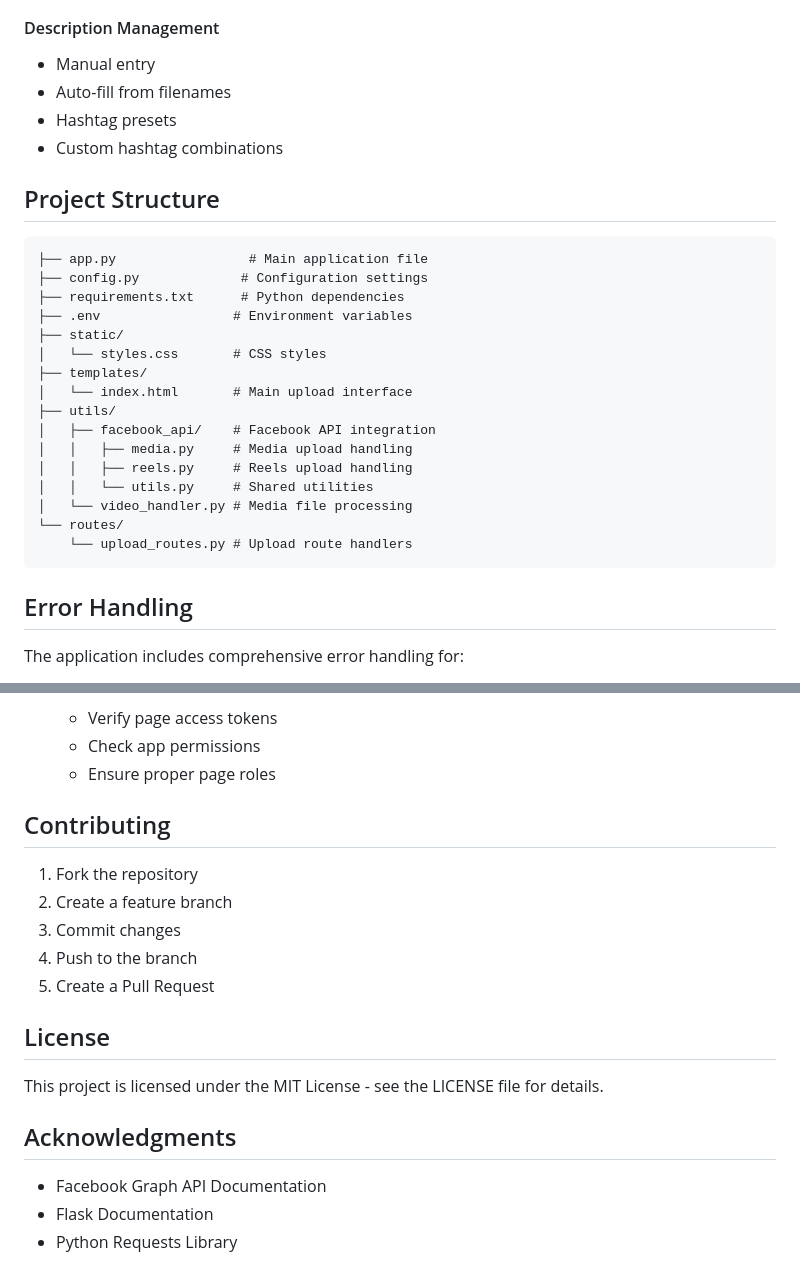
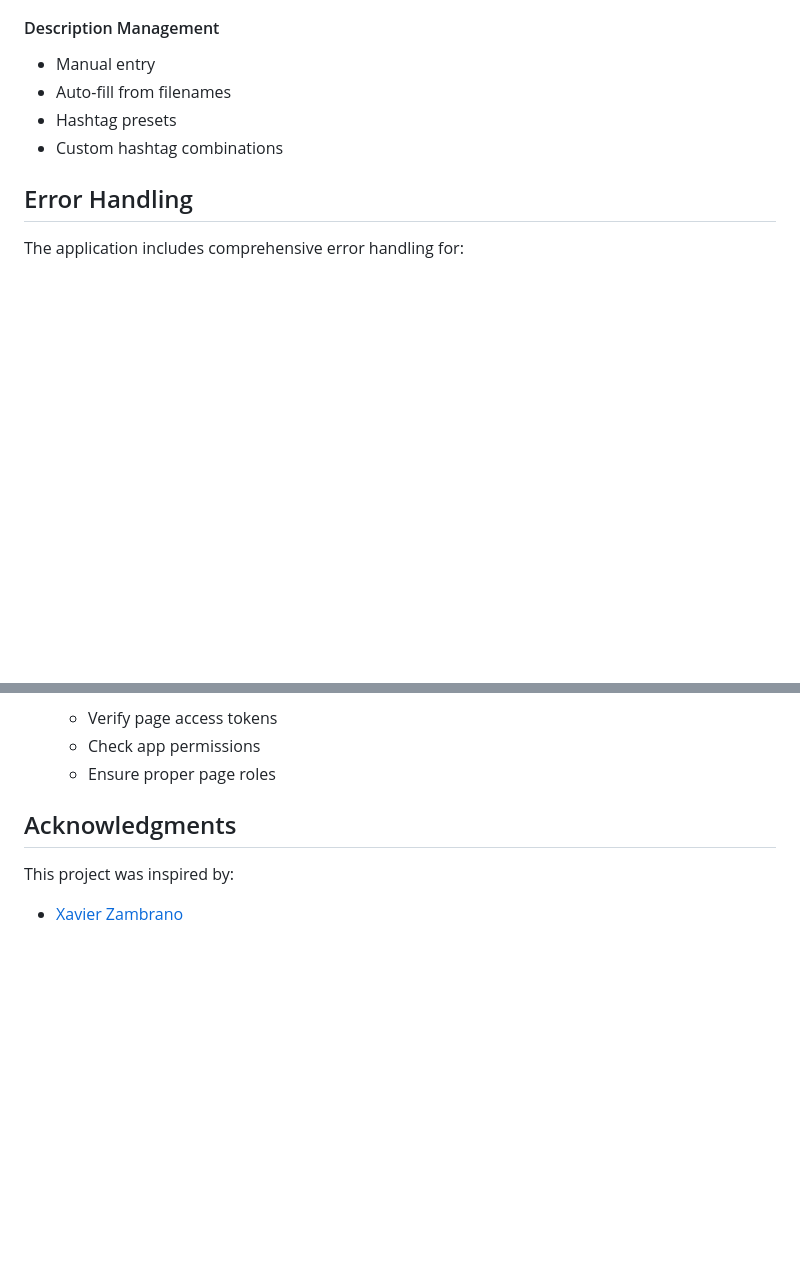
Before and after one commit to adipatria1/Fanpage-Uploader, a Markdown page: README.md, 2 parts joined by grey strips. Drawn GitHub-style; blank space fills up the shorter version.

````diff
--- a/README.md
+++ b/README.md
@@ -92,27 +92,6 @@ python app.py
 - Hashtag presets
 - Custom hashtag combinations
 
-## Project Structure
-
-```
-├── app.py                 # Main application file
-├── config.py             # Configuration settings
-├── requirements.txt      # Python dependencies
-├── .env                 # Environment variables
-├── static/
-│   └── styles.css       # CSS styles
-├── templates/
-│   └── index.html       # Main upload interface
-├── utils/
-│   ├── facebook_api/    # Facebook API integration
-│   │   ├── media.py     # Media upload handling
-│   │   ├── reels.py     # Reels upload handling
-│   │   └── utils.py     # Shared utilities
-│   └── video_handler.py # Media file processing
-└── routes/
-    └── upload_routes.py # Upload route handlers
-```
-
 ## Error Handling
 
 The application includes comprehensive error handling for:
@@ -158,20 +137,8 @@ The application includes comprehensive error handling for:
    - Check app permissions
    - Ensure proper page roles
 
-## Contributing
-
-1. Fork the repository
-2. Create a feature branch
-3. Commit changes
-4. Push to the branch
-5. Create a Pull Request
-
-## License
-
-This project is licensed under the MIT License - see the LICENSE file for details.
 
 ## Acknowledgments
 
-- Facebook Graph API Documentation
-- Flask Documentation
-- Python Requests Library
+This project was inspired by:
+- [Xavier Zambrano](https://github.com/xavierZambrano/)
````
